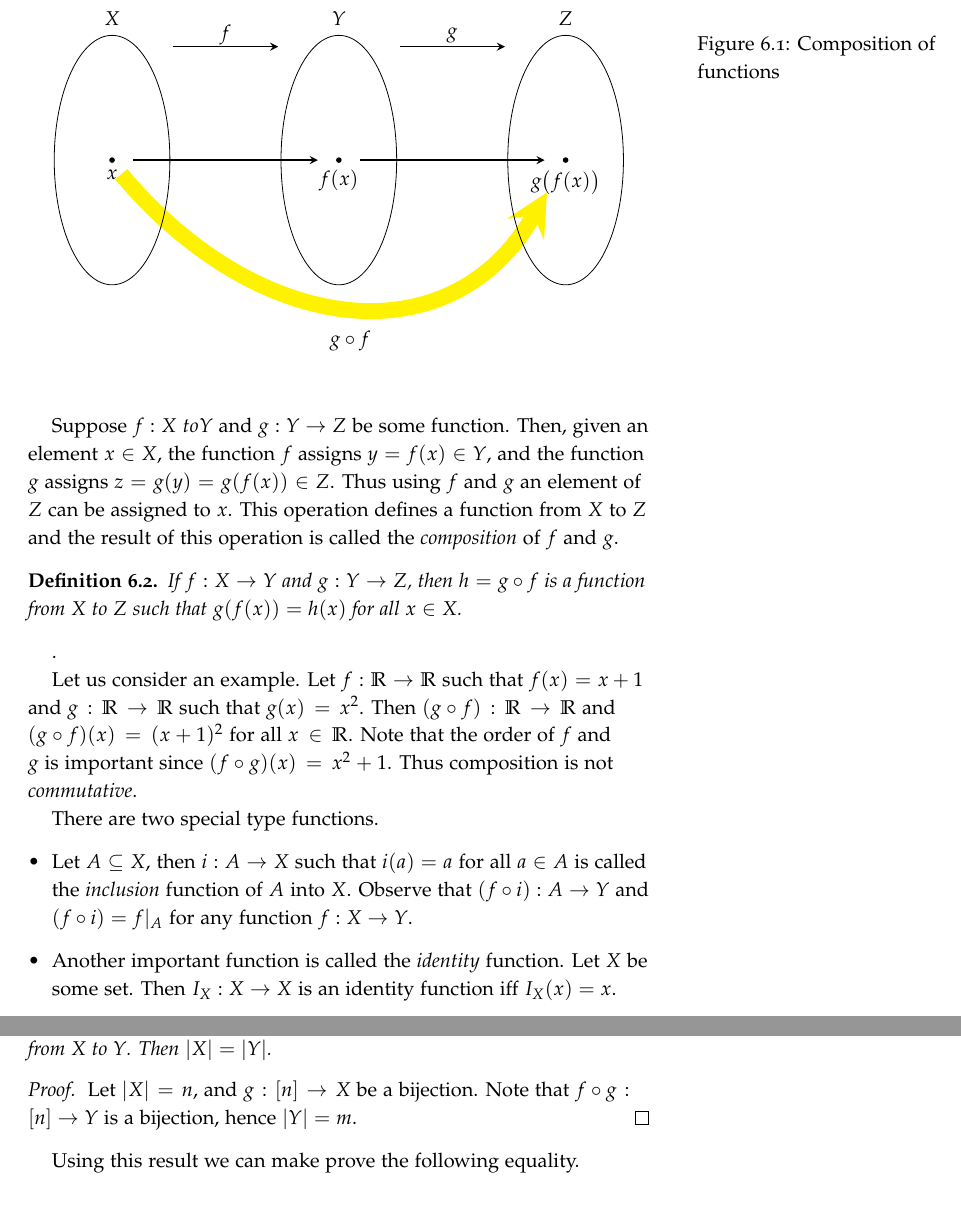
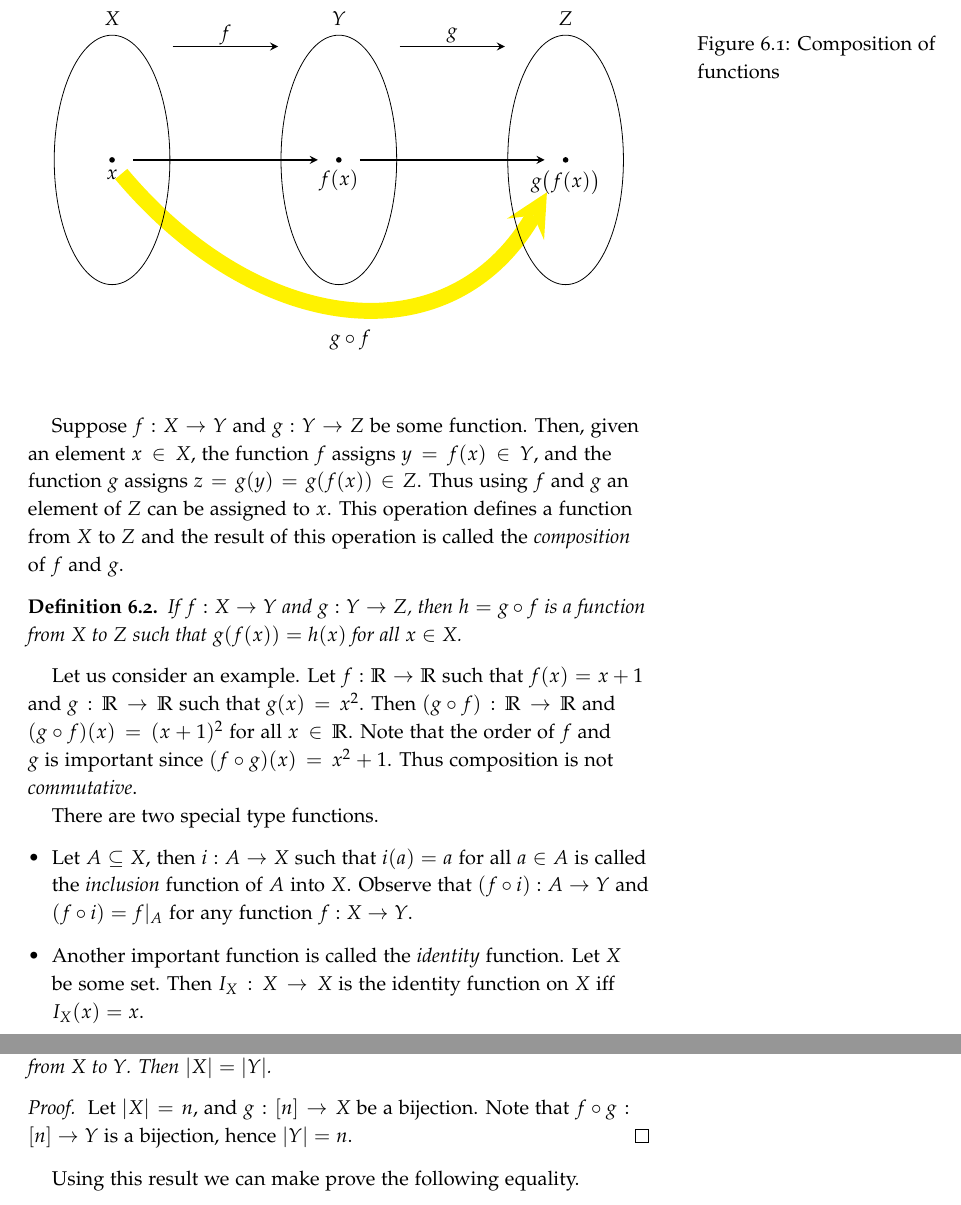
Before and after one commit to alexanderknop/I2DM, a LaTeX thesis (main.tex, which reads parts/part_1/chapter_6_functions.tex, parts/part_2/chapter_8_bijections.tex): two parts of pages 52 and 66 of 98, joined at a grey line, cut so that both start at the same text. The pictures show the PDF file I2DM.pdf that the author committed with the source.

Commit message:
Fix Issue #46

```diff
--- a/parts/part_1/chapter_6_functions.tex
+++ b/parts/part_1/chapter_6_functions.tex
@@ -359,8 +359,8 @@ There are two special type functions.
     that $(f \circ i) : A \to Y$ and $(f \circ i) = f|_A$
     for any function $f : X \to Y$.
   \item Another important function is called the \emph{identity} function.
-    Let $X$ be some set. Then $I_X : X \to X$ is an identity function iff
-    $I_X(x) = x$.
+    Let $X$ be some set. Then $I_X : X \to X$ is the identity function on $X$
+    iff $I_X(x) = x$.
 \end{itemize}
 \nomenclature[F]{$I_A$}{denotes the identity function on the set $A$}
 
--- a/parts/part_2/chapter_8_bijections.tex
+++ b/parts/part_2/chapter_8_bijections.tex
@@ -194,7 +194,7 @@ they have the same cardinality (i.e. they have the same number of elements).
 \end{theorem}
 \begin{proof}
   Let $|X| = n$, and $g : [n] \to X$ be a bijection.
-  Note that $f \circ g : [n] \to Y$ is a bijection, hence $|Y| = m$.
+  Note that $f \circ g : [n] \to Y$ is a bijection, hence $|Y| = n$.
 \end{proof}
 
 Using this result we can make prove the following equality.
```
Also changed, not shown: I2DM.pdf, parts/part_1/chapter_6_functions.tex (4 more changed lines), parts/part_2/chapter_8_bijections.tex (2 more changed lines).
